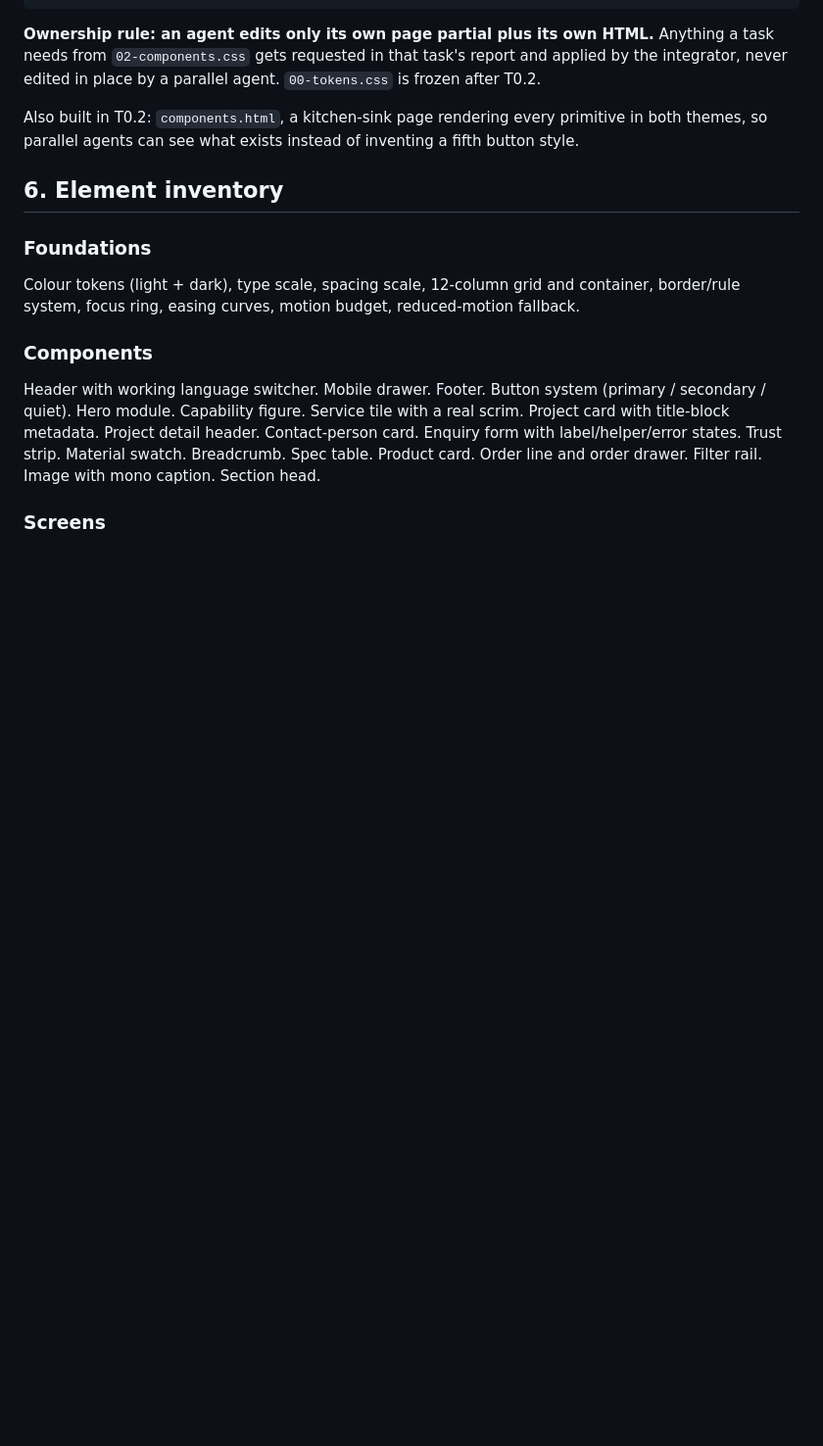
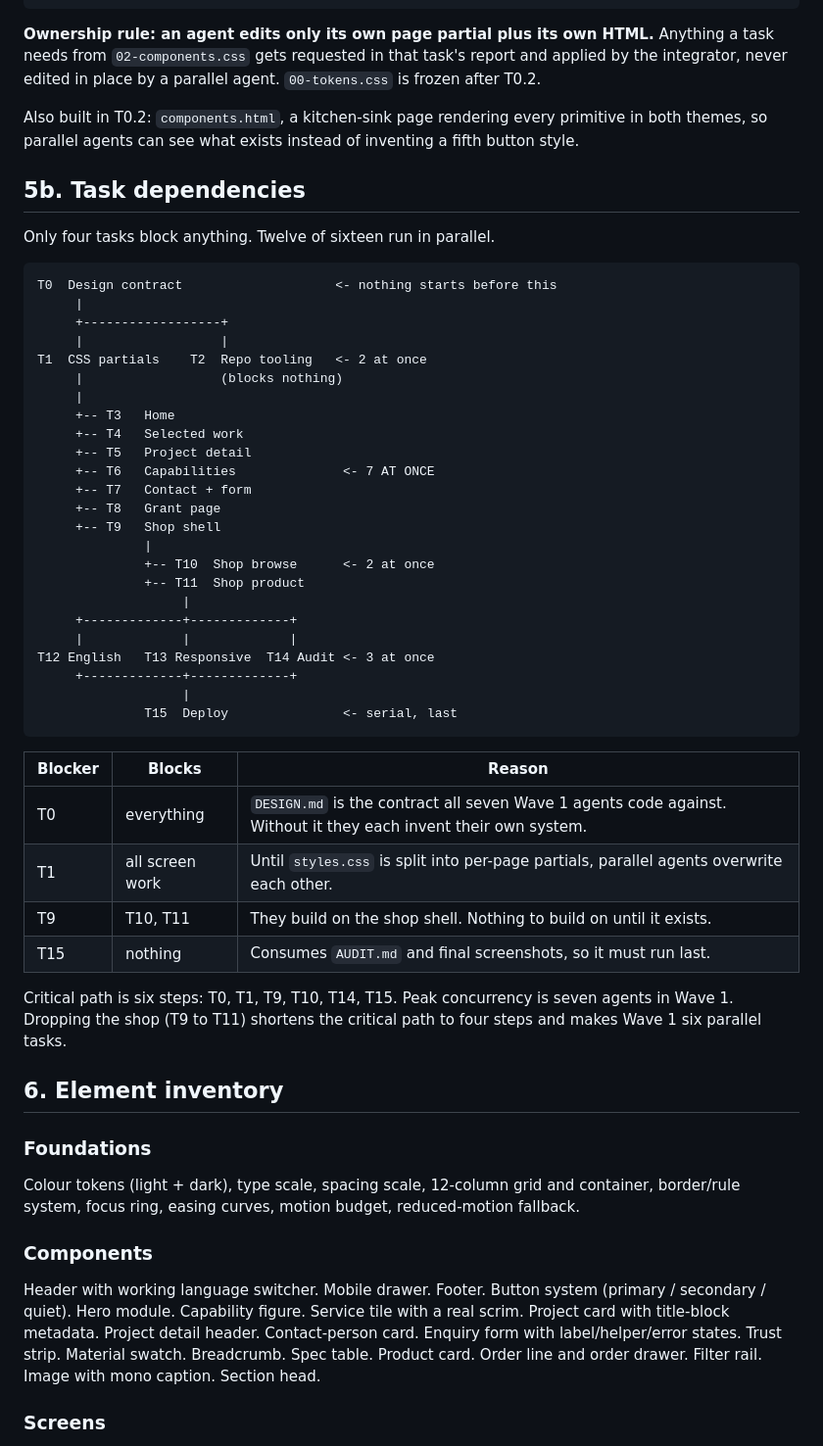
Before and after one commit to rihhardrekkaro-a11y/halver-mockup, a Markdown page: BUILD-PLAN.md, the part around the change. Shown at 98% size. Drawn GitHub-style; blank space fills up the shorter version.

Commit message:
Add task dependency graph to build plan
Co-Authored-By: Claude Opus 5 <noreply@anthropic.com>

````diff
--- a/BUILD-PLAN.md
+++ b/BUILD-PLAN.md
@@ -109,6 +109,48 @@ Also built in T0.2: `components.html`, a kitchen-sink page rendering every
 primitive in both themes, so parallel agents can see what exists instead of
 inventing a fifth button style.
 
+## 5b. Task dependencies
+
+Only four tasks block anything. Twelve of sixteen run in parallel.
+
+```
+T0  Design contract                    <- nothing starts before this
+     |
+     +------------------+
+     |                  |
+T1  CSS partials    T2  Repo tooling   <- 2 at once
+     |                  (blocks nothing)
+     |
+     +-- T3   Home
+     +-- T4   Selected work
+     +-- T5   Project detail
+     +-- T6   Capabilities              <- 7 AT ONCE
+     +-- T7   Contact + form
+     +-- T8   Grant page
+     +-- T9   Shop shell
+              |
+              +-- T10  Shop browse      <- 2 at once
+              +-- T11  Shop product
+                   |
+     +-------------+-------------+
+     |             |             |
+T12 English   T13 Responsive  T14 Audit <- 3 at once
+     +-------------+-------------+
+                   |
+              T15  Deploy               <- serial, last
+```
+
+| Blocker | Blocks | Reason |
+| --- | --- | --- |
+| T0 | everything | `DESIGN.md` is the contract all seven Wave 1 agents code against. Without it they each invent their own system. |
+| T1 | all screen work | Until `styles.css` is split into per-page partials, parallel agents overwrite each other. |
+| T9 | T10, T11 | They build on the shop shell. Nothing to build on until it exists. |
+| T15 | nothing | Consumes `AUDIT.md` and final screenshots, so it must run last. |
+
+Critical path is six steps: T0, T1, T9, T10, T14, T15. Peak concurrency is seven
+agents in Wave 1. Dropping the shop (T9 to T11) shortens the critical path to
+four steps and makes Wave 1 six parallel tasks.
+
 ## 6. Element inventory
 
 ### Foundations
````
